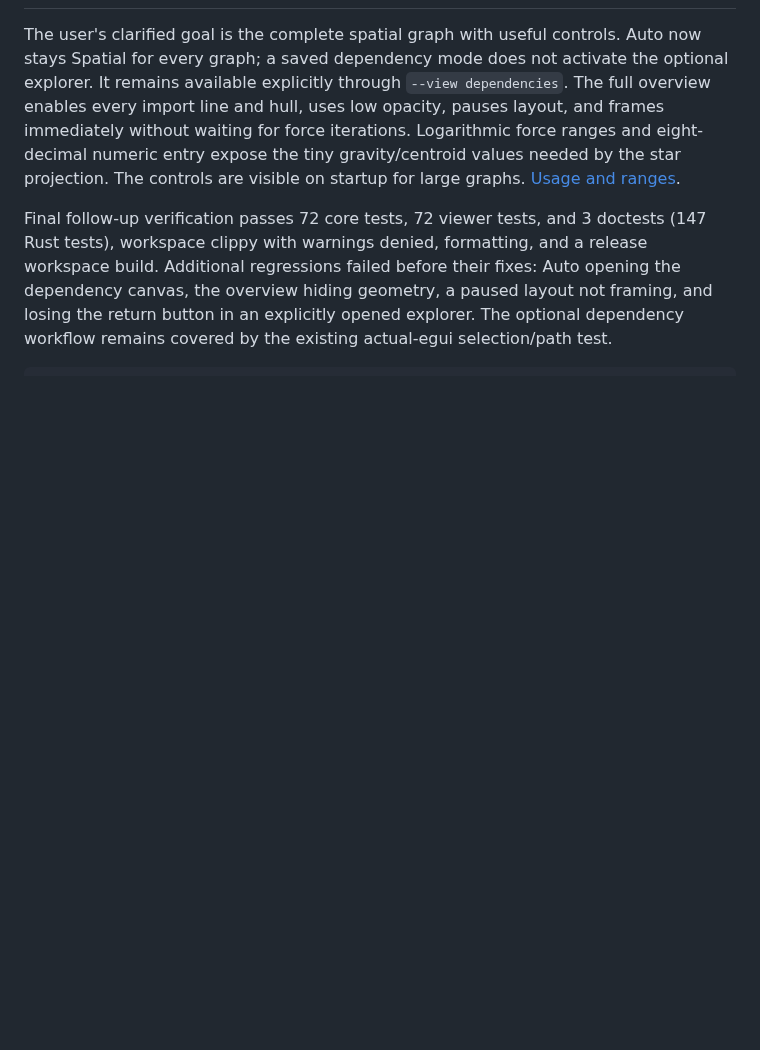
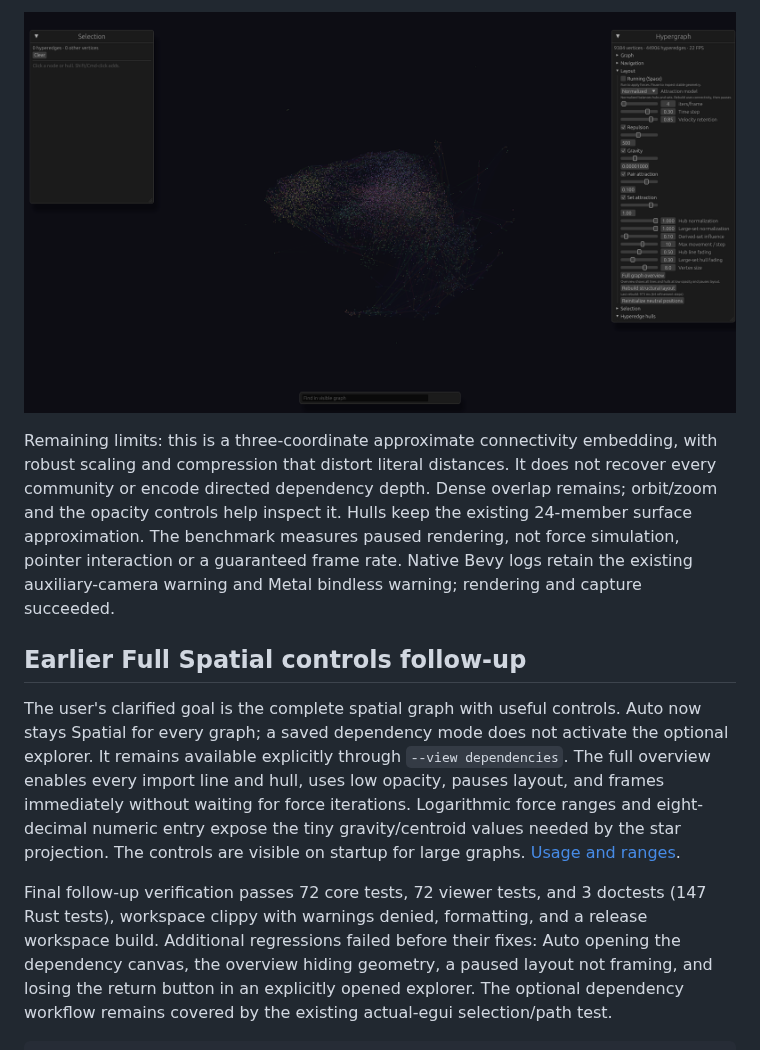
Before and after one commit to atomicstrata/hyper, a Markdown page: docs/benchmarks/module-explorer.md, the part around one of its changes. Rendered like a GitHub page; pictures changed too: docs/media/mathlib-structural.png (added); blank space fills up the shorter version.

Commit message:
Document structural Mathlib validation and native evidence

```diff
--- a/docs/benchmarks/module-explorer.md
+++ b/docs/benchmarks/module-explorer.md
@@ -10,3 +82,15 @@ locally; CI remains responsible for that configuration.
+![Complete native structural Mathlib view](../media/mathlib-structural.png)
+
+Remaining limits: this is a three-coordinate approximate connectivity embedding,
+with robust scaling and compression that distort literal distances. It does not
+recover every community or encode directed dependency depth. Dense overlap remains;
+orbit/zoom and the opacity controls help inspect it. Hulls keep the existing
+24-member surface approximation. The benchmark measures paused rendering,
+not force simulation, pointer interaction or a guaranteed frame rate. Native
+Bevy logs retain the existing auxiliary-camera warning and Metal bindless warning;
+rendering and capture succeeded.
+
+## Earlier Full Spatial controls follow-up
 
 The user's clarified goal is the complete spatial graph with useful controls.
 Auto now stays Spatial for every graph; a saved dependency mode does not activate
```
Also changed, not shown: other parts of docs/benchmarks/module-explorer.md (+73 -1 lines), 1 other file.
